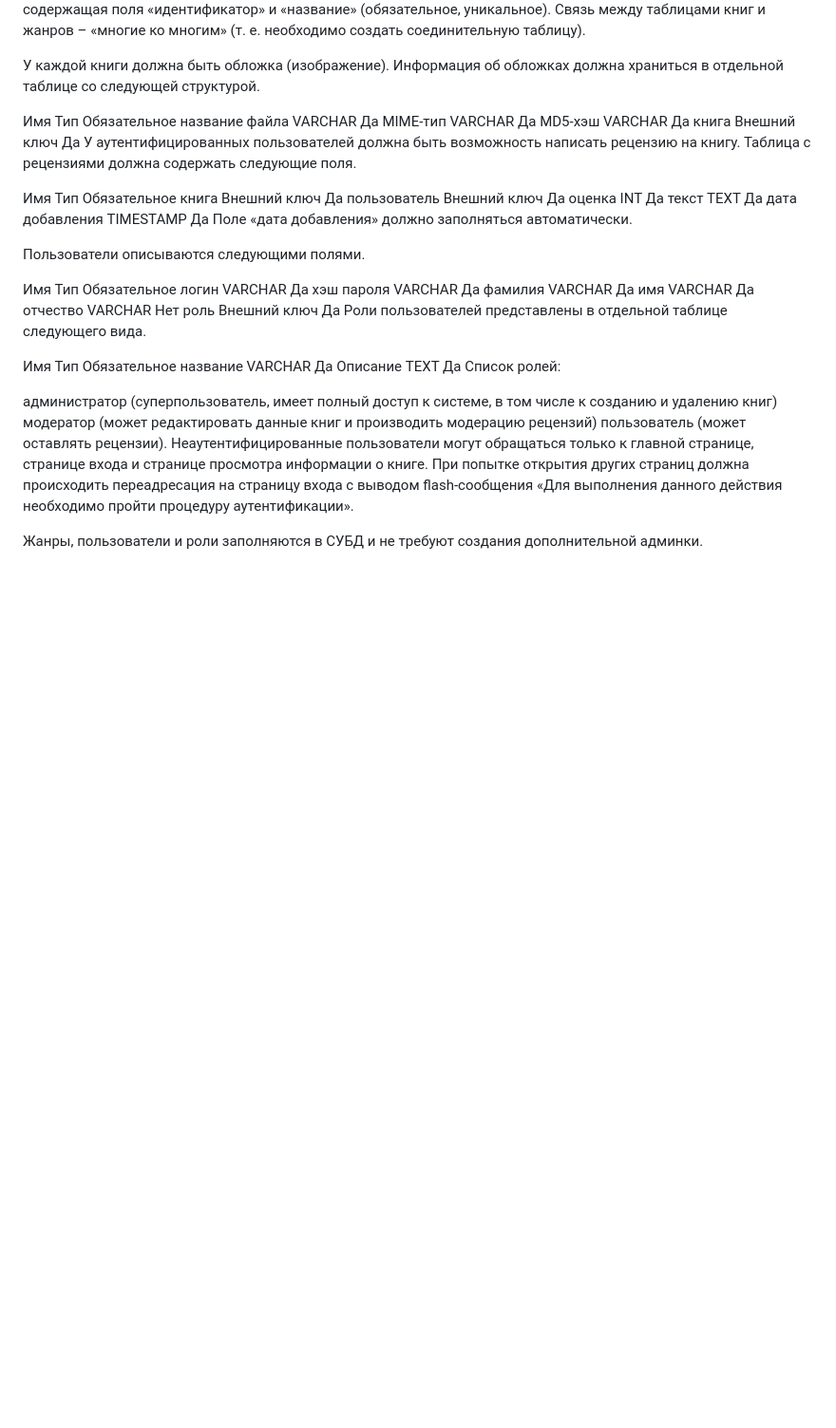
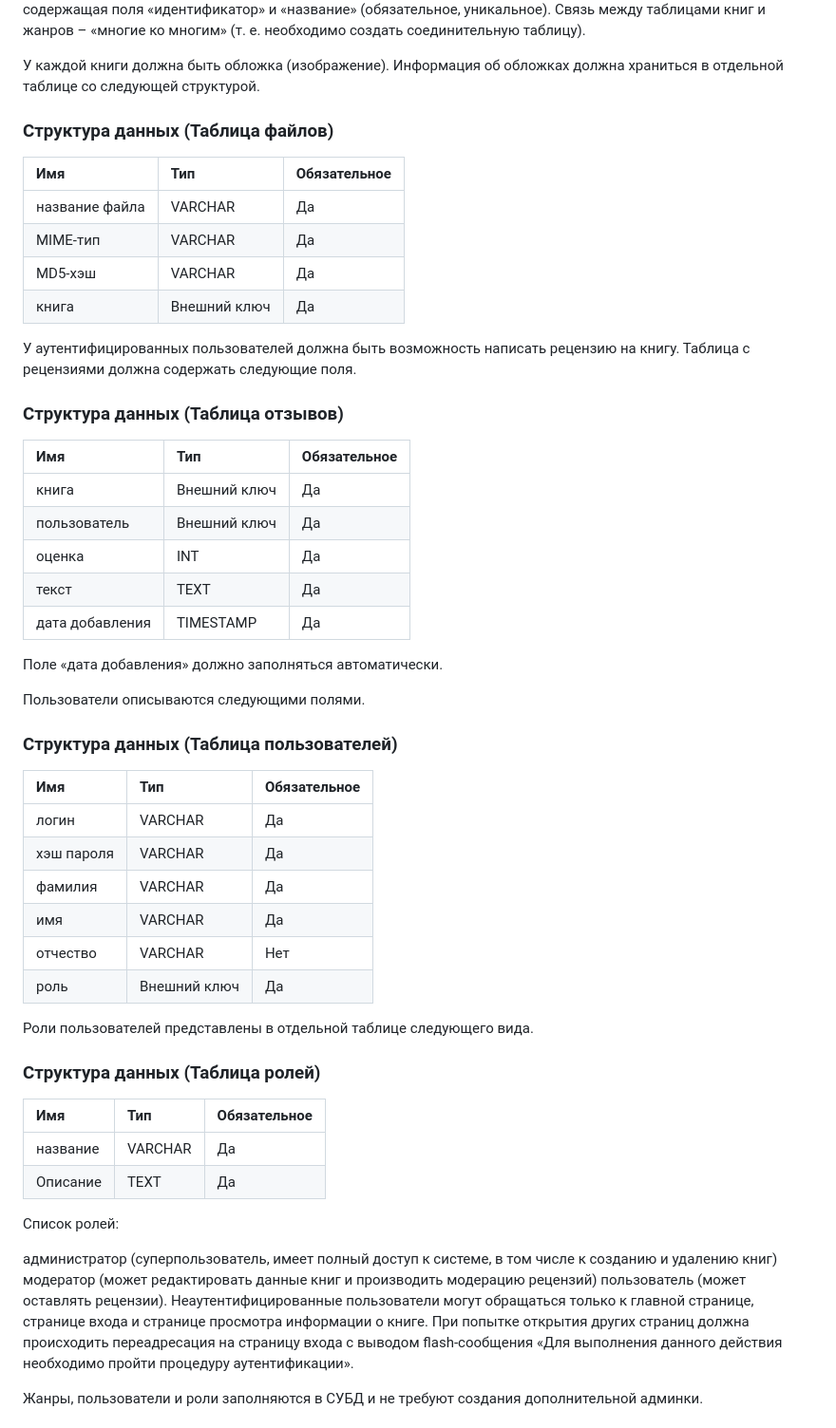
Before and after one commit to Mariguss/ELibrary, a Markdown page: README.md, the part around the change. Shown at 95% size. Drawn GitHub-style; blank space fills up the shorter version.

Commit message:
Add data structure tables for files, reviews, users, and roles

```diff
--- a/README.md
+++ b/README.md
@@ -23,35 +23,53 @@
 
 У каждой книги должна быть обложка (изображение). Информация об обложках должна храниться в отдельной таблице со следующей структурой.
 
-Имя	Тип	Обязательное
-название файла	VARCHAR	Да
-MIME-тип	VARCHAR	Да
-MD5-хэш	VARCHAR	Да
-книга	Внешний ключ	Да
+### Структура данных (Таблица файлов)
+
+| Имя | Тип | Обязательное |
+| :--- | :--- | :--- |
+| название файла | VARCHAR | Да |
+| MIME-тип | VARCHAR | Да |
+| MD5-хэш | VARCHAR | Да |
+| книга | Внешний ключ | Да |
+
+
 У аутентифицированных пользователей должна быть возможность написать рецензию на книгу. Таблица с рецензиями должна содержать следующие поля.
 
-Имя	Тип	Обязательное
-книга	Внешний ключ	Да
-пользователь	Внешний ключ	Да
-оценка	INT	Да
-текст	TEXT	Да
-дата добавления	TIMESTAMP	Да
+### Структура данных (Таблица отзывов)
+
+| Имя | Тип | Обязательное |
+| :--- | :--- | :--- |
+| книга | Внешний ключ | Да |
+| пользователь | Внешний ключ | Да |
+| оценка | INT | Да |
+| текст | TEXT | Да |
+| дата добавления | TIMESTAMP | Да |
+
 Поле «дата добавления» должно заполняться автоматически.
 
 Пользователи описываются следующими полями.
 
-Имя	Тип	Обязательное
-логин	VARCHAR	Да
-хэш пароля	VARCHAR	Да
-фамилия	VARCHAR	Да
-имя	VARCHAR	Да
-отчество	VARCHAR	Нет
-роль	Внешний ключ	Да
+### Структура данных (Таблица пользователей)
+
+| Имя | Тип | Обязательное |
+| :--- | :--- | :--- |
+| логин | VARCHAR | Да |
+| хэш пароля | VARCHAR | Да |
+| фамилия | VARCHAR | Да |
+| имя | VARCHAR | Да |
+| отчество | VARCHAR | Нет |
+| роль | Внешний ключ | Да |
+
 Роли пользователей представлены в отдельной таблице следующего вида.
 
-Имя	Тип	Обязательное
-название	VARCHAR	Да
-Описание	TEXT	Да
+### Структура данных (Таблица ролей)
+
+| Имя | Тип | Обязательное |
+| :--- | :--- | :--- |
+| название | VARCHAR | Да |
+| Описание | TEXT | Да |
+
+
 Список ролей:
 
 администратор (суперпользователь, имеет полный доступ к системе, в том числе к созданию и удалению книг)
```
